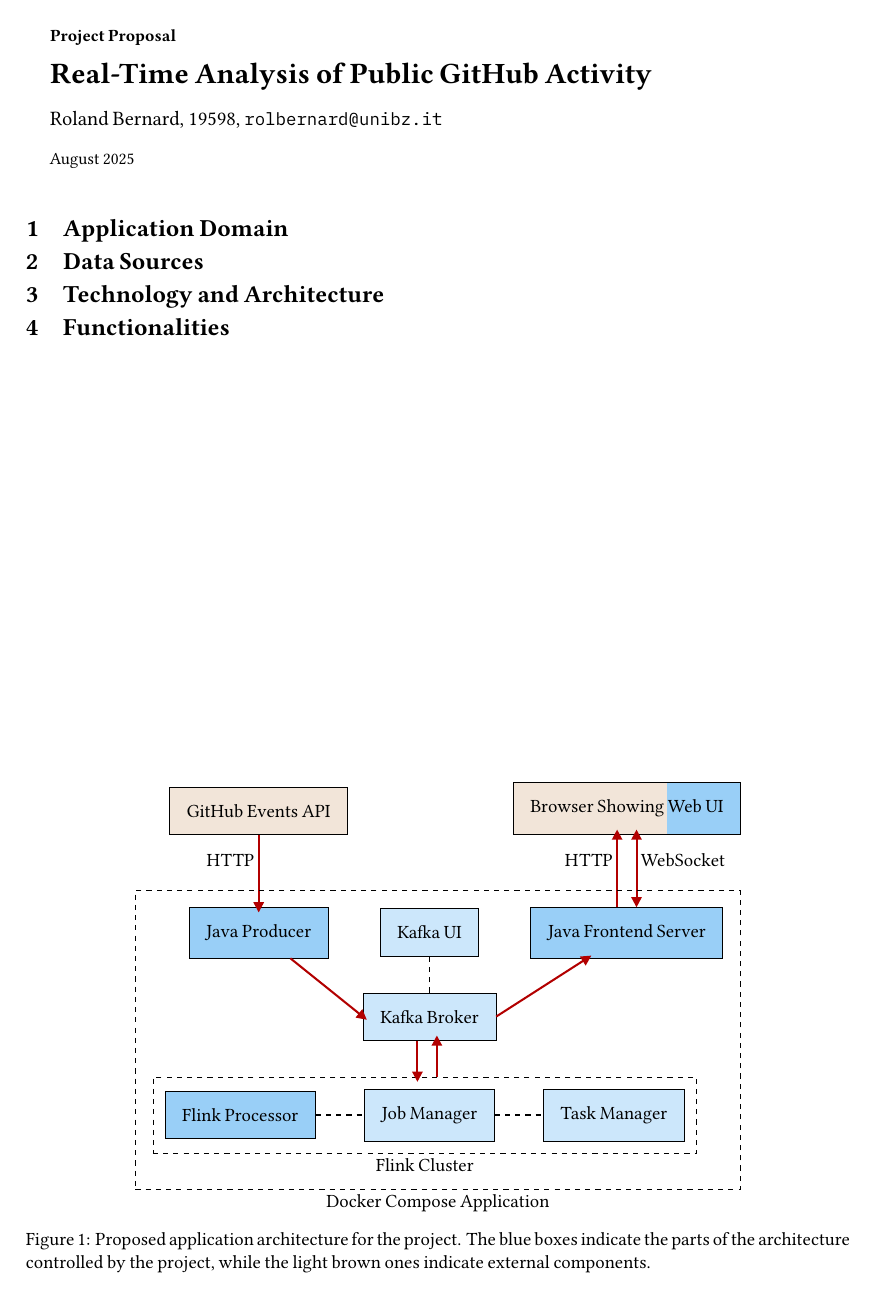
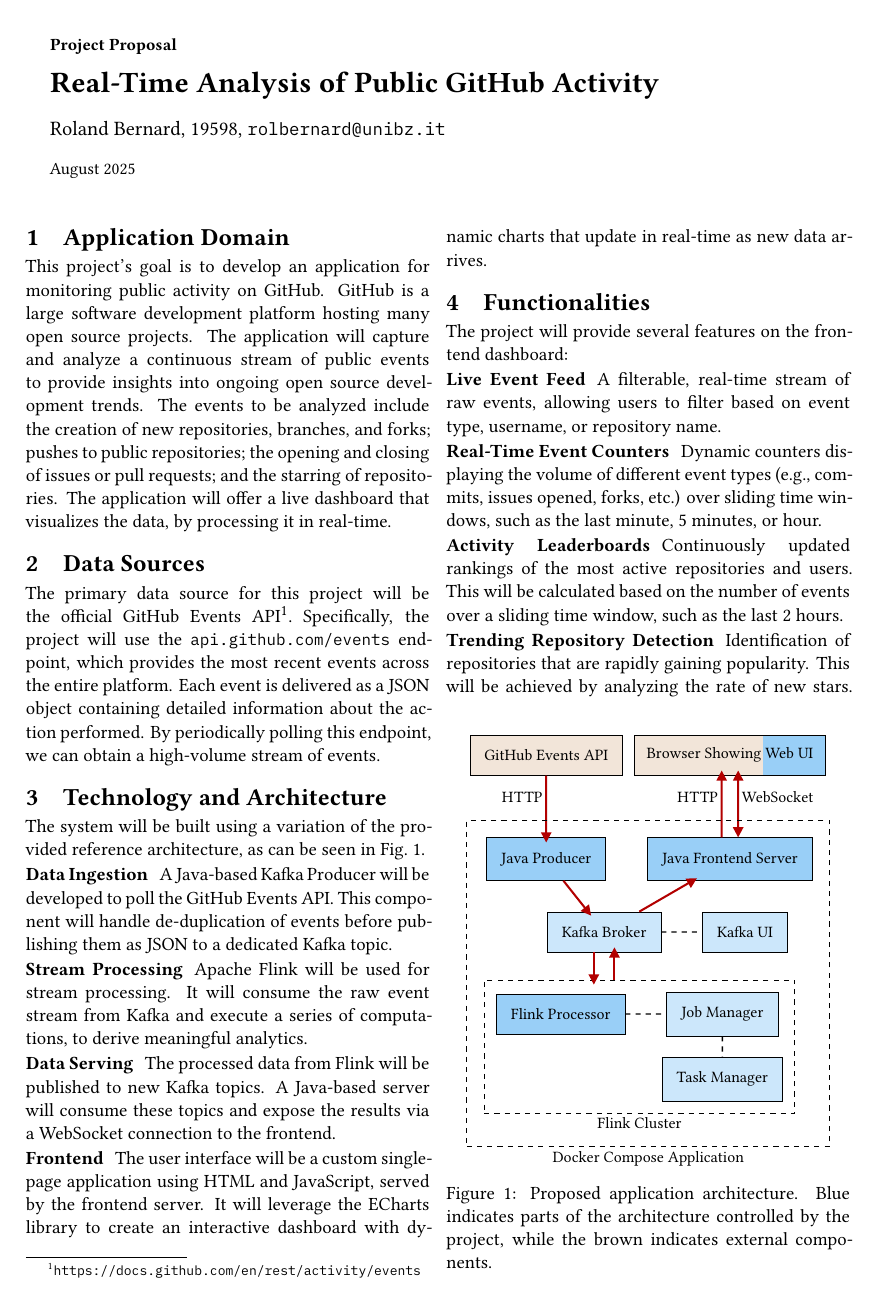
Before and after one commit to rolandbernard/rtbdp-project, a LaTeX document (proposal/main.tex, which reads proposal/texfigures/architecture.tex, proposal/texfigures/defs.tex): the whole page before the commit and page 1 of 2 after it. Compiled offline with XeLaTeX.

Commit message:
Finished the proposal.

```diff
--- a/proposal/main.tex
+++ b/proposal/main.tex
@@ -1,5 +1,4 @@
 \documentclass[11pt,a4paper,twocolumn]{article}
-\usepackage[subtle,mathdisplays=normal]{savetrees}
 \usepackage[T1]{fontenc}
 \usepackage[utf8]{inputenc}
 \usepackage{anysize, longtable}
@@ -71,7 +70,7 @@
 \def\maketitle{
 \begin{strip}
   \begin{adjustwidth}{5mm}{5mm}
-    \vspace{-5em}
+    \vspace{-4.5em}
     \noindent{\small\bfseries Project Proposal\par}
     \vskip 0.25em
     \noindent{\LARGE\bfseries \@title\par}
@@ -103,15 +102,44 @@
 
 \section{Application Domain} \label{application}
 
+This project's goal is to develop an application for monitoring public activity on GitHub. GitHub is a large software development platform hosting many open source projects. The application will capture and analyze a continuous stream of public events to provide insights into ongoing open source development trends. The events to be analyzed include the creation of new repositories, branches, and forks; pushes to public repositories; the opening and closing of issues or pull requests; and the starring of repositories. The application will offer a live dashboard that visualizes the data, by processing it in real-time.
 
 \section{Data Sources} \label{datasources}
 
+The primary data source for this project will be the official \href{https://docs.github.com/en/rest/activity/events}{GitHub Events API}\footnote{\url{https://docs.github.com/en/rest/activity/events}}. Specifically, the project will use the \inlinecode{api.github.com/events} endpoint, which provides the most recent events across the entire platform. Each event is delivered as a JSON object containing detailed information about the action performed. By periodically polling this endpoint, we can obtain a high-volume stream of events.
 
 \section{Technology and Architecture} \label{technology}
+
+The system will be built using a variation of the provided reference architecture, as can be seen in \cref{fig:arch}.
+
+\paragraph{Data Ingestion}
+A Java-based Kafka Producer will be developed to poll the GitHub Events API. This component will handle de-duplication of events before publishing them as JSON to a dedicated Kafka topic.
+
+\paragraph{Stream Processing}
+Apache Flink will be used for stream processing. It will consume the raw event stream from Kafka and execute a series of computations, to derive meaningful analytics.
+
+\paragraph{Data Serving}
+The processed data from Flink will be published to new Kafka topics. A Java-based server will consume these topics and expose the results via a WebSocket connection to the frontend.
+
+\paragraph{Frontend}
+The user interface will be a custom single-page application using HTML and JavaScript, served by the frontend server. It will leverage the ECharts library to create an interactive dashboard with dynamic charts that update in real-time as new data arrives.
 
 \input{texfigures/architecture}
 
 \section{Functionalities} \label{functionalities}
 
+The project will provide several features on the frontend dashboard:
+
+\paragraph{Live Event Feed}
+A filterable, real-time stream of raw events, allowing users to filter based on event type, username, or repository name.
+
+\paragraph{Real-Time Event Counters}
+Dynamic counters displaying the volume of different event types (e.g., commits, issues opened, forks, etc.) over sliding time windows, such as the last minute, 5 minutes, or hour.
+
+\paragraph{Activity Leaderboards}
+Continuously updated rankings of the most active repositories and users. This will be calculated based on the number of events over a sliding time window, such as the last 2 hours.
+
+\paragraph{Trending Repository Detection}
+Identification of repositories that are rapidly gaining popularity. This will be achieved by analyzing the rate of new stars. Flink will calculate the rate of new stars over time, allowing the system to flag repositories experiencing a significant increase in interest, distinguishing them from those that are merely popular overall.
 
 \end{document}
--- a/proposal/texfigures/architecture.tex
+++ b/proposal/texfigures/architecture.tex
@@ -1,30 +1,30 @@
-\begin{figure*}[b]
+\begin{figure}[b!]
   \centering
-  \begin{tikzpicture}
+  \begin{tikzpicture}[scale=0.85, transform shape]
     \node[external] (github) {GitHub Events API};
     \node[build, below=1.5 of github] (producer) {Java Producer};
     \draw[flow] (github) -> (producer) node [midway, fill=white, above left=0.1] {HTTP};
-    \node[internal, below right=of producer] (kafka) {Kafka Broker};
-    \draw[flow] (producer) -> (kafka.west);
-    \node[internal, above=0.75 of kafka] (kafkaui) {Kafka UI};
+    \node[internal, below=0.75 of producer, xshift=40] (kafka) {Kafka Broker};
+    \draw[flow] (producer) -> (kafka);
+    \node[internal, right=of kafka] (kafkaui) {Kafka UI};
     \draw[dashed, thick] (kafka) -> (kafkaui);
-    \node[internal, below=of kafka] (jobmanager) {Job Manager};
-    \node[build, left=of jobmanager] (processor) {Flink Processor};
+    \node[build, below=of kafka, xshift=-30] (processor) {Flink Processor};
+    \node[internal, right=of processor] (jobmanager) {Job Manager};
     \draw[dashed, thick] (processor) -> (jobmanager);
-    \node[internal, right=of jobmanager] (taskmanager) {Task Manager};
+    \node[internal, below=0.5 of jobmanager] (taskmanager) {Task Manager};
     \draw[dashed, thick] (jobmanager) -> (taskmanager);
     \node[draw, dashed, fit=(processor)(jobmanager)(taskmanager), inner sep=7] (flink) {};
     \node[below=0.1 of flink] (flinklabel) {Flink Cluster};
     \draw[flow] ($(kafka.south)-(0.25,0)$) -> ($(kafka |- flink.north)-(0.25,0)$);
-    \draw[flow] ($(flink.north)+(0.25,0)$) -> ($(flink |- kafka.south)+(0.25,0)$);
-    \node[build, above right=of kafka] (frontend) {Java Frontend Server};
-    \draw[flow] (kafka.east) -> (frontend);
+    \draw[flow] ($(kafka |- flink.north)+(0.25,0)$) -> ($(kafka.south)+(0.25,0)$);
+    \node[build, right=of producer] (frontend) {Java Frontend Server};
+    \draw[flow] (kafka) -> (frontend);
     \node[mixed, above=1.5 of frontend] (browser) {Browser Showing Web UI};
     \draw[flow] ($(frontend.north)-(0.2,0)$) -> ($(browser.south)-(0.2,0)$) node [midway, fill=white, above left=0.1] {HTTP};
     \draw[biflow] ($(frontend.north)+(0.2,0)$) -> ($(browser.south)+(0.2,0)$) node [midway, fill=white, above right=0.1] {WebSocket};
     \node[draw, dashed, fit=(flink)(flinklabel)(producer)(kafkaui)(frontend), inner sep=10] (docker) {};
     \node[below=0.1 of docker] (dockerlabel) {Docker Compose Application};
   \end{tikzpicture}
-  \caption{Proposed application architecture for the project. The blue boxes indicate the parts of the architecture controlled by the project, while the light brown ones indicate external components.}
-  \label{fig:subroot}
-\end{figure*}
+  \caption{Proposed application architecture. Blue indicates parts of the architecture controlled by the project, while the brown indicates external components.}
+  \label{fig:arch}
+\end{figure}
--- a/proposal/texfigures/defs.tex
+++ b/proposal/texfigures/defs.tex
@@ -14,7 +14,7 @@
   external/.style={inner sep=10, draw=black, fill=brown!20},
   internal/.style={inner sep=10, draw=black, fill=unibzblue!20},
   build/.style={inner sep=10, draw=black, fill=unibzblue!40},
-  mixed/.style={inner sep=10, draw=black, path picture={
+  mixed/.style={inner sep=8.7, draw=black, path picture={
     \fill[brown!20] (path picture bounding box.south west)
       rectangle ($(path picture bounding box.north west)!.675!(path picture bounding box.north east)$);
     \fill[unibzblue!40] ($(path picture bounding box.north west)!.675!(path picture bounding box.north east)$)
```
Also changed, not shown: proposal/main.pdf (added).
